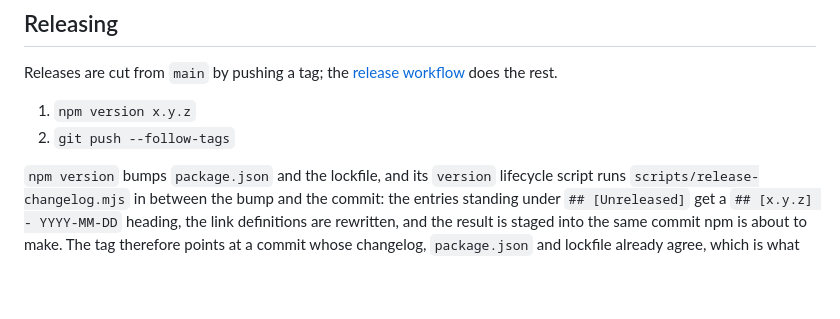
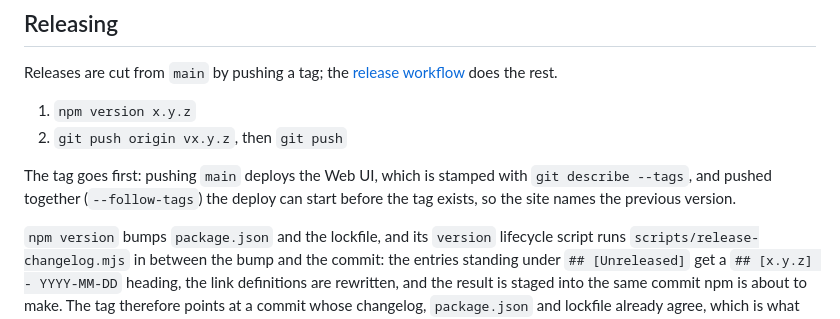
Before and after one commit to remigius42/morg, a Markdown page: CONTRIBUTING.md, the part around the change. GitHub-like rendering; blank space fills up the shorter version.

Commit message:
docs: push the release tag before main
With --follow-tags the main CI run could start before the tag existed,
so the Web UI was stamped with the previous version (0.5.0's run had to
be re-run by hand).

```diff
--- a/CONTRIBUTING.md
+++ b/CONTRIBUTING.md
@@ -114,7 +114,12 @@ Releases are cut from `main` by pushing a tag; the
 [release workflow](.github/workflows/release.yml) does the rest.
 
 1. `npm version x.y.z`
-2. `git push --follow-tags`
+2. `git push origin vx.y.z`, then `git push`
+
+The tag goes first: pushing `main` deploys the Web UI, which is stamped
+with `git describe --tags`, and pushed together (`--follow-tags`) the
+deploy can start before the tag exists, so the site names the previous
+version.
 
 `npm version` bumps `package.json` and the lockfile, and its `version`
 lifecycle script runs `scripts/release-changelog.mjs` in between the
```
